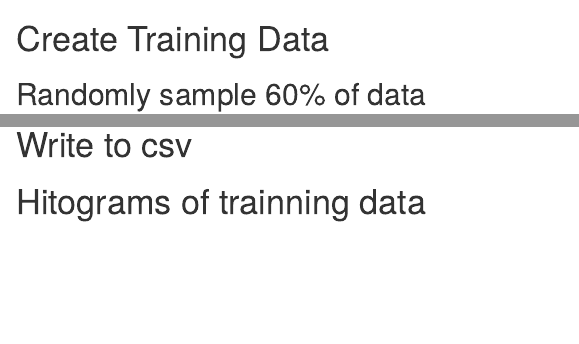
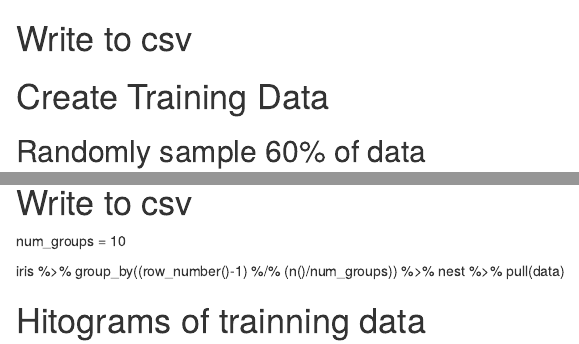
Before and after one commit to taluccia/BC-beetles-fires, an R Markdown document (scripts/2.1-GEESampledData.Rmd): the page in a window 1100 px wide, from 4720 px down, and a second part further down, joined at a grey line. Rendered offline with R 4.5, knitr and Pandoc, with nearby package versions; some code elsewhere in the file could not run offline.

Commit message:
minor edits

````diff
--- a/scripts/2.1-GEESampledData.Rmd
+++ b/scripts/2.1-GEESampledData.Rmd
@@ -225,7 +225,10 @@ df2
 
 ```
 
-
+# Write to csv
+```{r eval=FALSE, include=FALSE}
+write.csv(df2, '../outputs/CombinedData/CombineData.csv', row.names = FALSE)
+```
 # Create Training Data
 ## Randomly sample 60%  of data
 
@@ -277,6 +280,11 @@ write.csv(train.data, '../outputs/TrainingData/TrainData.csv', row.names = FALSE
 ```
 
 
+num_groups = 10
+
+iris %>%
+   group_by((row_number()-1) %/% (n()/num_groups)) %>%
+   nest %>% pull(data)
 
 
 # Hitograms of trainning data
````
Also changed, not shown: scripts/3.2-BRTPartialPlots.Rmd (+1 -6 lines).
